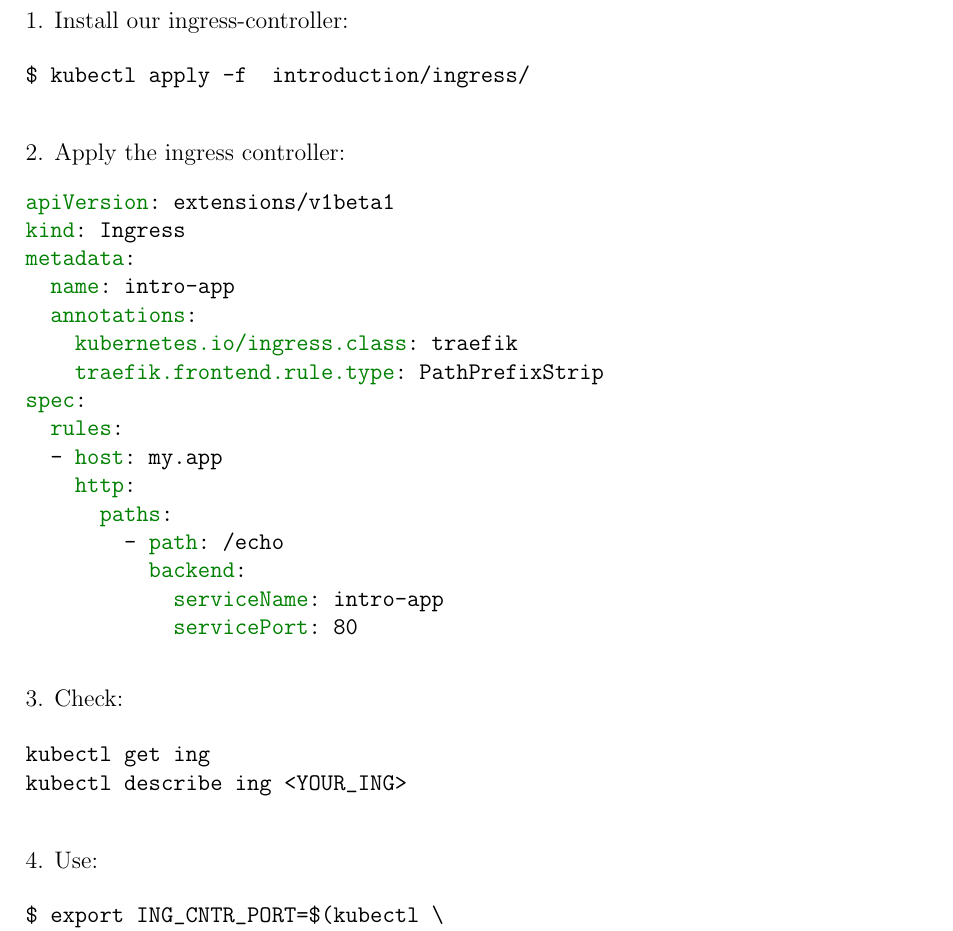
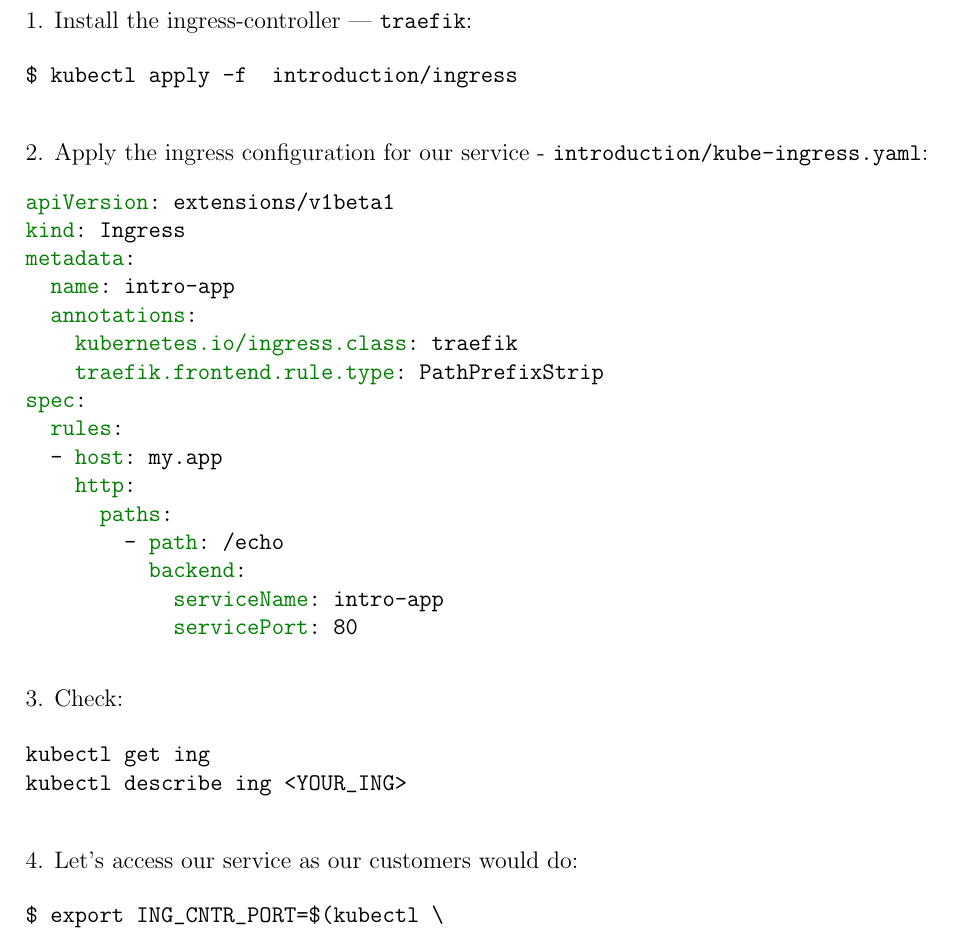
Before and after one commit to wojciech12/workshop_kubernetes_and_cloudnative, a LaTeX document (introduction.tex): part of page 16 of 20, cut at the place of the change. Compiled offline with pdfLaTeX; a LaTeX package or settings file that is missing is left out.

Commit message:
Fixed mispellings

```diff
--- a/introduction.tex
+++ b/introduction.tex
@@ -618,14 +618,14 @@
 \section{Kubernetes Ingress}
 
 \smallskip
-1. Install our ingress-controller:
+1. Install the ingress-controller --- \verb|traefik|:
 
 \begin{verbatim}
-$ kubectl apply -f  introduction/ingress/
+$ kubectl apply -f  introduction/ingress
 \end{verbatim}
 
 \bigskip
-2. Apply the ingress controller:
+2. Apply the ingress configuration for our service - \verb|introduction/kube-ingress.yaml|:
 \inputminted{yaml}{introduction/kube-ingress.yaml}
 
 \bigskip
@@ -637,7 +637,7 @@
 \end{verbatim}
 
 \bigskip
-4. Use:
+4. Let's access our service as our customers would do:
 
 \begin{verbatim}
 $ export ING_CNTR_PORT=$(kubectl \
```
Also changed, not shown: introduction.pdf, introduction.tex (2 more changed lines).
